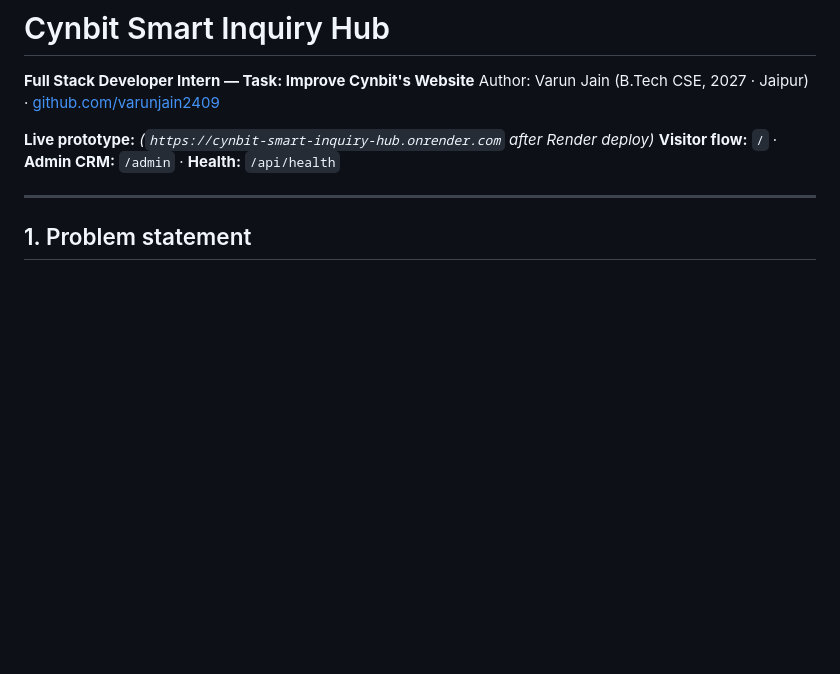
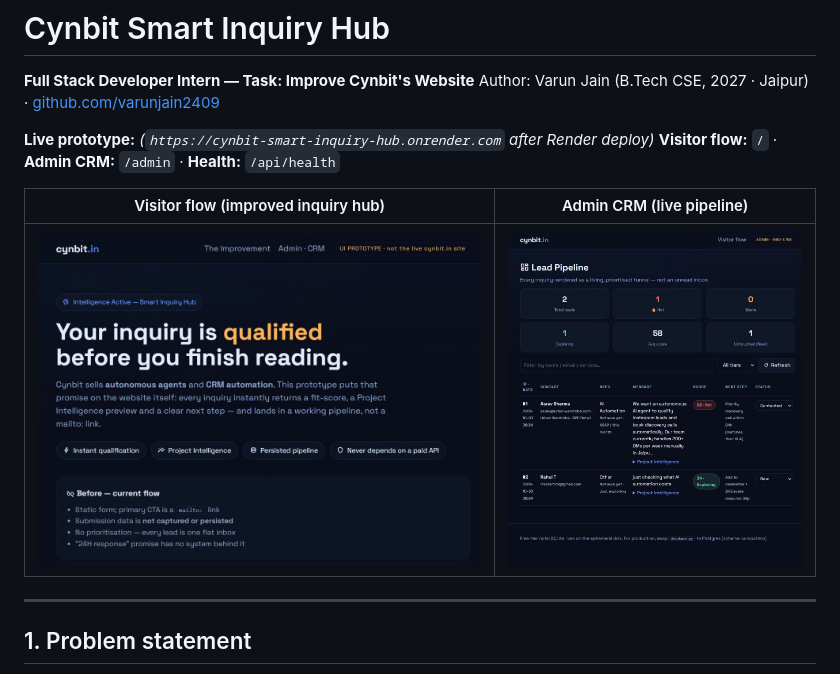
Before and after one commit to varunjain2409/cynbit-smart-inquiry-hub, a Markdown page: README.md, the part around the change. Drawn GitHub-style; pictures changed too: docs/screenshots/admin-crm.jpg (added), docs/screenshots/visitor-hero.jpg (added); blank space fills up the shorter version.

Commit message:
Add UI screenshots (visitor hub + admin CRM) to report

```diff
--- a/README.md
+++ b/README.md
@@ -5,6 +5,10 @@ Author: Varun Jain (B.Tech CSE, 2027 · Jaipur) · [github.com/varunjain2409](ht
 
 **Live prototype:** _(`https://cynbit-smart-inquiry-hub.onrender.com` after Render deploy)_
 **Visitor flow:** `/` · **Admin CRM:** `/admin` · **Health:** `/api/health`
+
+| Visitor flow (improved inquiry hub) | Admin CRM (live pipeline) |
+|---|---|
+| ![Visitor flow](docs/screenshots/visitor-hero.jpg) | ![Admin CRM](docs/screenshots/admin-crm.jpg) |
 
 ---
 
```
